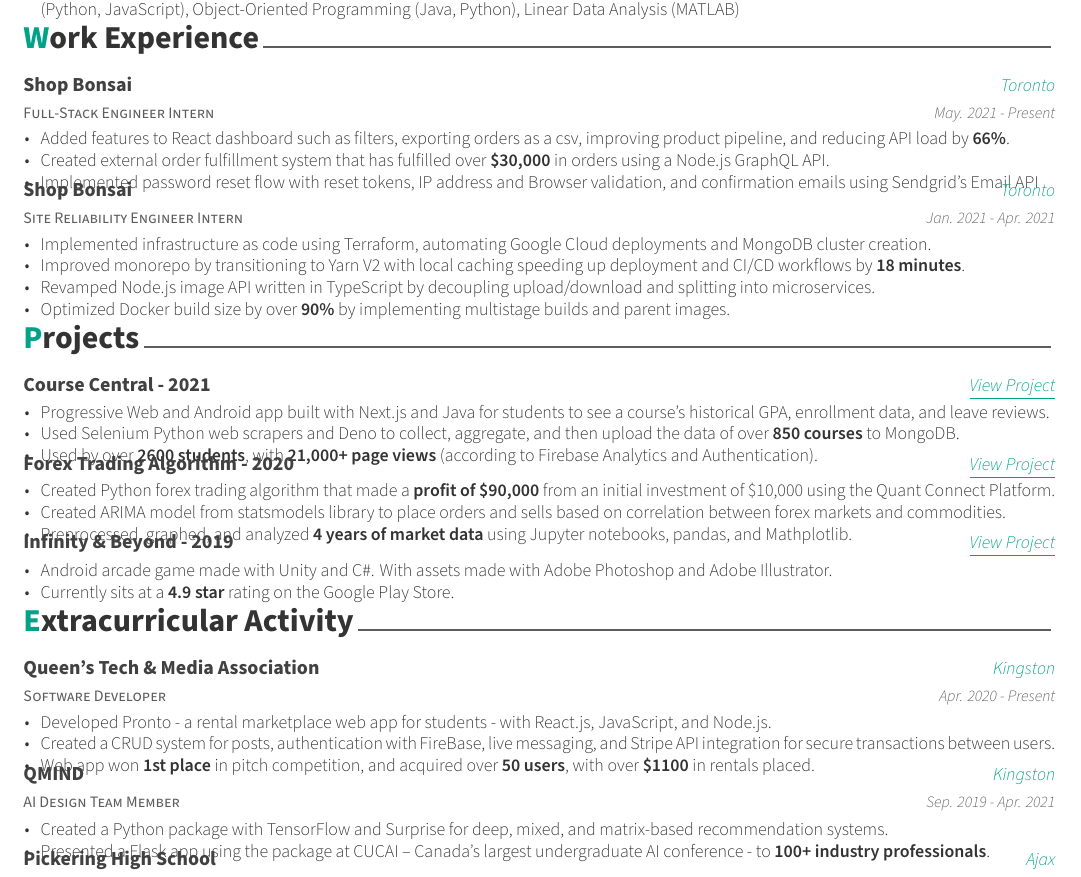
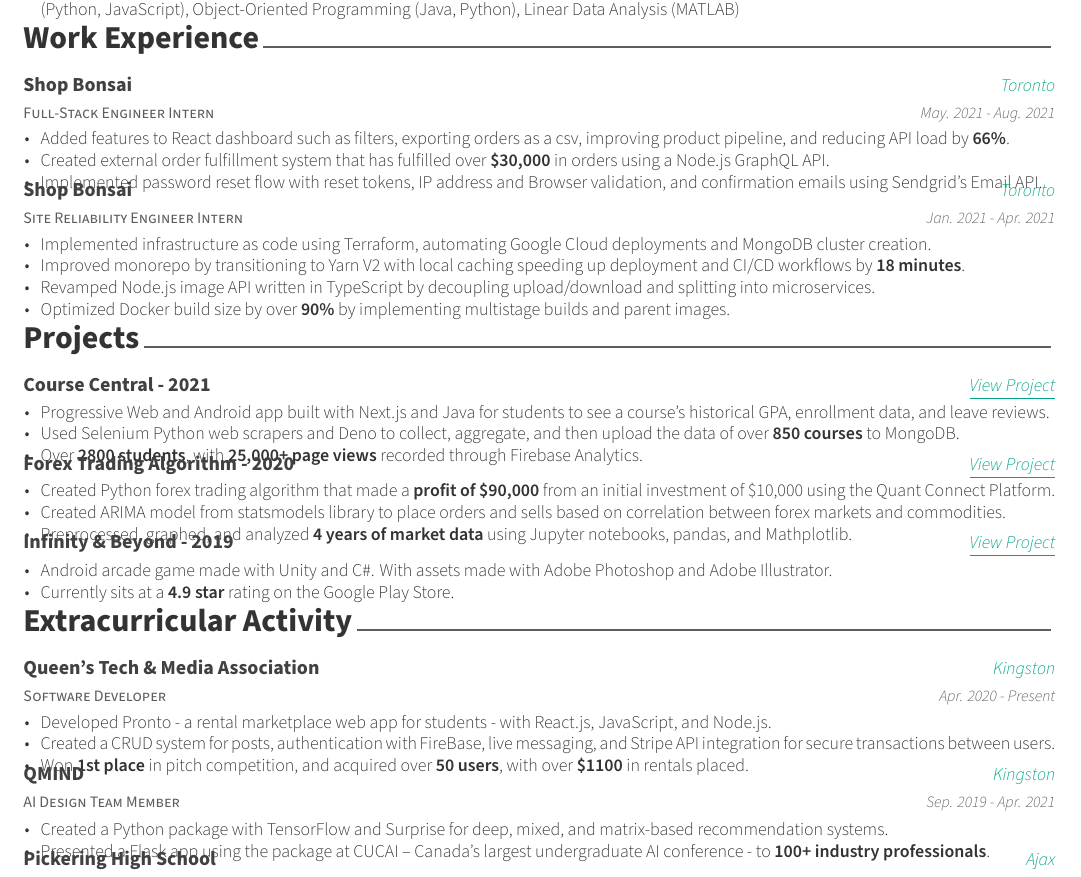
Before and after one commit to KnlnKS/resume, a LaTeX CV (resume.tex, which reads awesome-cv.cls, src/experience.tex, src/extracurricular.tex): part of the page, cut so that both start at the same text. Compiled offline with XeLaTeX.

Commit message:
📝 Updates from Overleaf

```diff
--- a/awesome-cv.cls
+++ b/awesome-cv.cls
@@ -130,7 +130,7 @@
 \definecolor{orange}{HTML}{FDA333}
 \definecolor{purple}{HTML}{D3A4F9}
 \definecolor{red}{HTML}{FB4485}
-\definecolor{blue}{HTML}{6CE0F1}
+\definecolor{blue}{HTML}{3247B8}
 % Text colors
 \definecolor{darktext}{HTML}{414141}
 \colorlet{text}{darkgray}
@@ -145,7 +145,6 @@
 \definecolor{awesome-nephritis}{HTML}{27AE60}
 \definecolor{awesome-concrete}{HTML}{95A5A6}
 \definecolor{awesome-darknight}{HTML}{131A28}
-\colorlet{awesome}{awesome-emerald}
 
 % Boolean value to switch section color highlighting
 \newbool{acvSectionColorHighlight}
--- a/resume.tex
+++ b/resume.tex
@@ -41,7 +41,7 @@
 % \definecolor{lighttext}{HTML}{999999}
 
 % Set false if you don't want to highlight section with awesome color
-\setbool{acvSectionColorHighlight}{true}
+\setbool{acvSectionColorHighlight}{false}
 
 % If you would like to change the social information separator from a pipe (|) to something else
 \renewcommand{\acvHeaderSocialSep}{\quad\textbar\quad}
--- a/src/experience.tex
+++ b/src/experience.tex
@@ -14,12 +14,12 @@
     {Full-Stack Engineer Intern} % Job title
     {Shop Bonsai} % Organization
     {Toronto} % Location
-    {May. 2021 - Present} % Date(s)
+    {May. 2021 - Aug. 2021} % Date(s)
     {
       \begin{cvitems} % Description(s) of tasks/responsibilities
         \item {Added features to React dashboard such as filters, exporting orders as a csv, improving product pipeline, and reducing API load by \textbf{66\%}.}
         \item {Created external order fulfillment system that has fulfilled over \textbf{\$30,000} in orders using a Node.js GraphQL API.}
-        \item {Implemented password reset flow with reset tokens, IP address and Browser validation, and confirmation emails using Sendgrid's Email API}
+        \item {Implemented password reset flow with reset tokens, IP address and Browser validation, and confirmation emails using Sendgrid's Email API.}
       \end{cvitems}
     }
 
--- a/src/extracurricular.tex
+++ b/src/extracurricular.tex
@@ -19,7 +19,7 @@
       \begin{cvitems} % Description(s) of experience/contributions/knowledge
         \item {Developed Pronto - a rental marketplace web app for students - with React.js, JavaScript, and Node.js.}
         \item {Created a CRUD system for posts, authentication with FireBase, live messaging, and Stripe API integration for secure transactions between users.}
-        \item {Web app won \textbf{1st place} in pitch competition, and acquired over \textbf{50 users}, with over \textbf{\$1100} in rentals placed.}
+        \item {Won \textbf{1st place} in pitch competition, and acquired over \textbf{50 users}, with over \textbf{\$1100} in rentals placed.}
       \end{cvitems}
     }
 
--- a/src/projects.tex
+++ b/src/projects.tex
@@ -19,7 +19,7 @@
       \begin{cvitems} % Description(s) of experience/contributions/knowledge
         \item {Progressive Web and Android app built with Next.js and Java for students to see a course's historical GPA, enrollment data, and leave reviews.}
         \item {Used Selenium Python web scrapers and Deno to collect, aggregate, and then upload the data of over \textbf{850 courses} to MongoDB.}
-        \item {Used by over \textbf{2600 students}, with \textbf{21,000+ page views} (according to Firebase Analytics and Authentication).}
+        \item {Over \textbf{2800 students}, with \textbf{25,000+ page views} recorded through Firebase Analytics.}
       \end{cvitems}
     }
 
```
